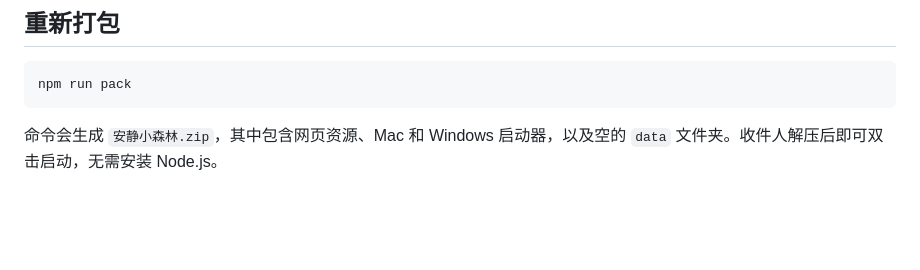
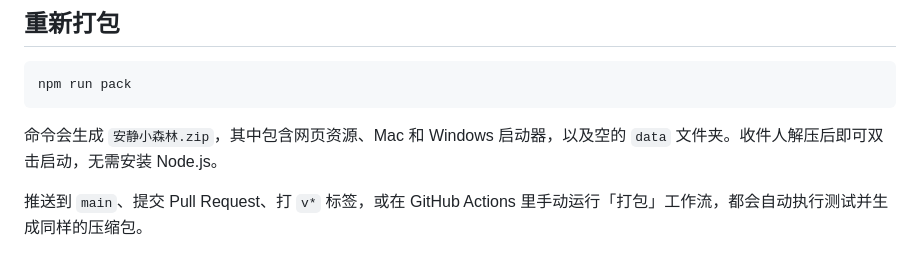
Before and after one commit to XTBoss/nap-quiet-forest-source, a Markdown page: README.md, the part around the change. GitHub-like rendering; blank space fills up the shorter version.

Commit message:
补充 README：说明 Actions 会自动打包
Co-authored-by: MaxWell <XTBoss@users.noreply.github.com>

````diff
--- a/README.md
+++ b/README.md
@@ -105,3 +105,5 @@ npm run pack
 ```
 
 命令会生成 `安静小森林.zip`，其中包含网页资源、Mac 和 Windows 启动器，以及空的 `data` 文件夹。收件人解压后即可双击启动，无需安装 Node.js。
+
+推送到 `main`、提交 Pull Request、打 `v*` 标签，或在 GitHub Actions 里手动运行「打包」工作流，都会自动执行测试并生成同样的压缩包。
````
